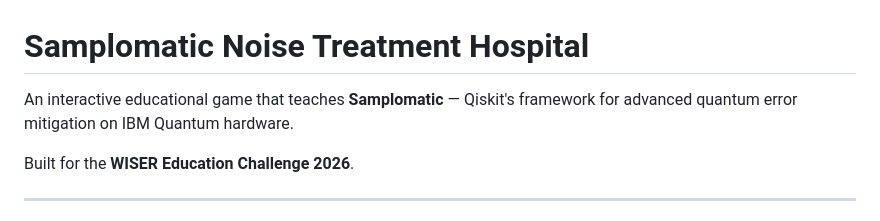
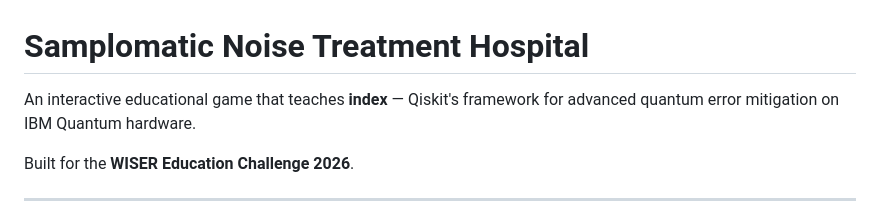
Before and after one commit to learningdungeon/Samplomatic_Noise_Treatment_Hospital, a Markdown page: README.md, the part around the change. GitHub-like rendering.

Commit message:
Update game description from 'Samplomatic' to 'index'

```diff
--- a/README.md
+++ b/README.md
@@ -1,6 +1,6 @@
 # Samplomatic Noise Treatment Hospital
 
-An interactive educational game that teaches **Samplomatic** — Qiskit's framework for advanced quantum error mitigation on IBM Quantum hardware.
+An interactive educational game that teaches **index** — Qiskit's framework for advanced quantum error mitigation on IBM Quantum hardware.
 
 Built for the **WISER Education Challenge 2026**.
 
```
